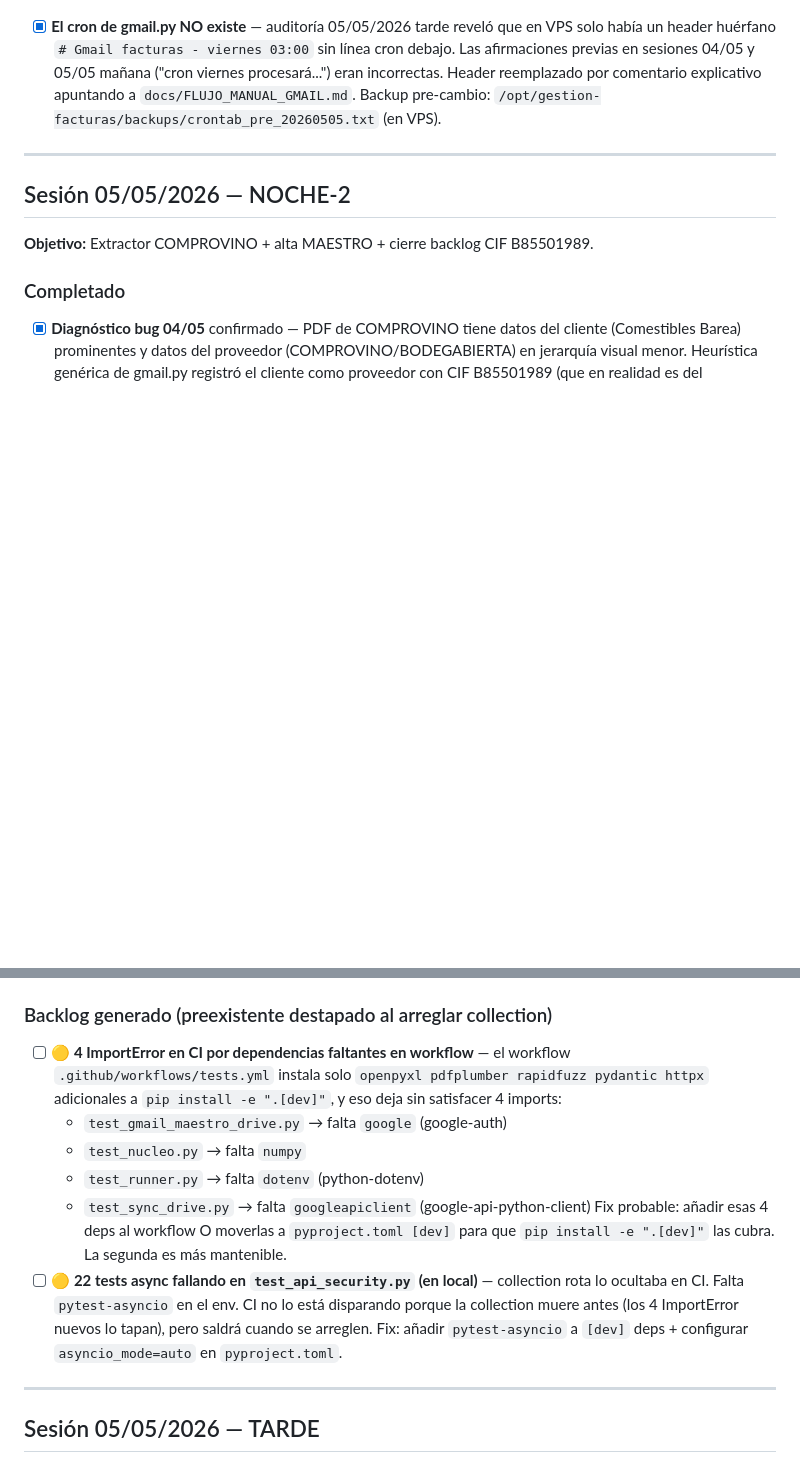
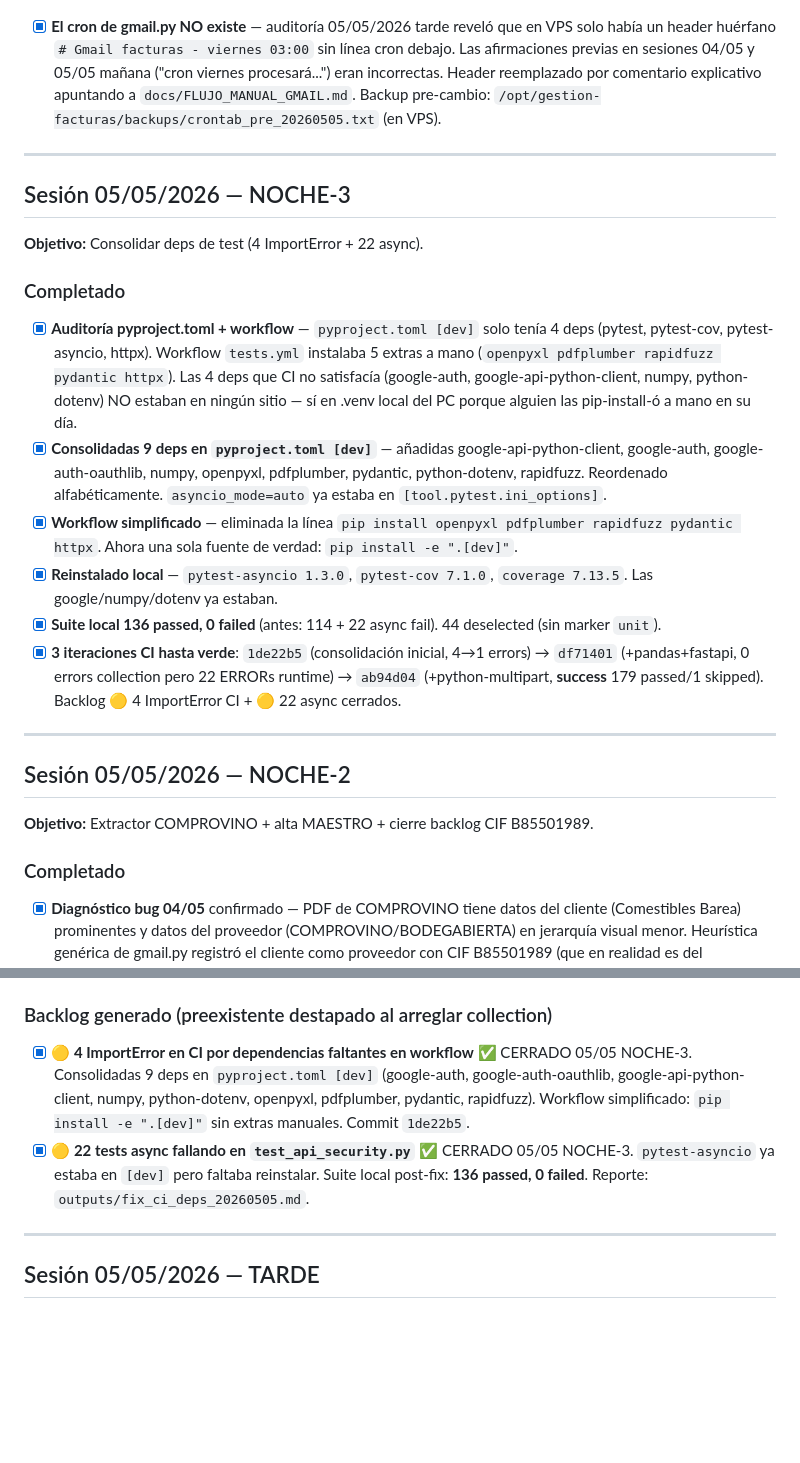
Before and after one commit to TascaBarea/gestion-facturas, a Markdown page: tasks/todo.md, 2 parts joined by grey strips. GitHub-like rendering; blank space fills up the shorter version.

```diff
--- a/tasks/todo.md
+++ b/tasks/todo.md
@@ -90,6 +90,19 @@
 
 ---
 
+## Sesión 05/05/2026 — NOCHE-3
+**Objetivo:** Consolidar deps de test (4 ImportError + 22 async).
+
+### Completado
+- [x] **Auditoría pyproject.toml + workflow** — `pyproject.toml [dev]` solo tenía 4 deps (pytest, pytest-cov, pytest-asyncio, httpx). Workflow `tests.yml` instalaba 5 extras a mano (`openpyxl pdfplumber rapidfuzz pydantic httpx`). Las 4 deps que CI no satisfacía (google-auth, google-api-python-client, numpy, python-dotenv) NO estaban en ningún sitio — sí en .venv local del PC porque alguien las pip-install-ó a mano en su día.
+- [x] **Consolidadas 9 deps en `pyproject.toml [dev]`** — añadidas google-api-python-client, google-auth, google-auth-oauthlib, numpy, openpyxl, pdfplumber, pydantic, python-dotenv, rapidfuzz. Reordenado alfabéticamente. `asyncio_mode=auto` ya estaba en `[tool.pytest.ini_options]`.
+- [x] **Workflow simplificado** — eliminada la línea `pip install openpyxl pdfplumber rapidfuzz pydantic httpx`. Ahora una sola fuente de verdad: `pip install -e ".[dev]"`.
+- [x] **Reinstalado local** — `pytest-asyncio 1.3.0`, `pytest-cov 7.1.0`, `coverage 7.13.5`. Las google/numpy/dotenv ya estaban.
+- [x] **Suite local 136 passed, 0 failed** (antes: 114 + 22 async fail). 44 deselected (sin marker `unit`).
+- [x] **3 iteraciones CI hasta verde**: `1de22b5` (consolidación inicial, 4→1 errors) → `df71401` (+pandas+fastapi, 0 errors collection pero 22 ERRORs runtime) → `ab94d04` (+python-multipart, **success** 179 passed/1 skipped). Backlog 🟡 4 ImportError CI + 🟡 22 async cerrados.
+
+---
+
 ## Sesión 05/05/2026 — NOCHE-2
 **Objetivo:** Extractor COMPROVINO + alta MAESTRO + cierre backlog CIF B85501989.
 
@@ -114,13 +127,8 @@
 - [x] **Suite tests/unit/ verificada local** — antes: 2 errors during collection (suite no arrancaba). Después: 114 passed, 22 failed. Los 22 fallos son deuda async preexistente en `test_api_security.py` (falta plugin `pytest-asyncio`) — bug distinto, fuera de scope.
 
 ### Backlog generado (preexistente destapado al arreglar collection)
-- [ ] **🟡 4 ImportError en CI por dependencias faltantes en workflow** — el workflow `.github/workflows/tests.yml` instala solo `openpyxl pdfplumber rapidfuzz pydantic httpx` adicionales a `pip install -e ".[dev]"`, y eso deja sin satisfacer 4 imports:
-  - `test_gmail_maestro_drive.py` → falta `google` (google-auth)
-  - `test_nucleo.py` → falta `numpy`
-  - `test_runner.py` → falta `dotenv` (python-dotenv)
-  - `test_sync_drive.py` → falta `googleapiclient` (google-api-python-client)
-  Fix probable: añadir esas 4 deps al workflow O moverlas a `pyproject.toml [dev]` para que `pip install -e ".[dev]"` las cubra. La segunda es más mantenible.
-- [ ] **🟡 22 tests async fallando en `test_api_security.py` (en local)** — collection rota lo ocultaba en CI. Falta `pytest-asyncio` en el env. CI no lo está disparando porque la collection muere antes (los 4 ImportError nuevos lo tapan), pero saldrá cuando se arreglen. Fix: añadir `pytest-asyncio` a `[dev]` deps + configurar `asyncio_mode=auto` en `pyproject.toml`.
+- [x] **🟡 4 ImportError en CI por dependencias faltantes en workflow** ✅ CERRADO 05/05 NOCHE-3. Consolidadas 9 deps en `pyproject.toml [dev]` (google-auth, google-auth-oauthlib, google-api-python-client, numpy, python-dotenv, openpyxl, pdfplumber, pydantic, rapidfuzz). Workflow simplificado: `pip install -e ".[dev]"` sin extras manuales. Commit `1de22b5`.
+- [x] **🟡 22 tests async fallando en `test_api_security.py`** ✅ CERRADO 05/05 NOCHE-3. `pytest-asyncio` ya estaba en `[dev]` pero faltaba reinstalar. Suite local post-fix: **136 passed, 0 failed**. Reporte: `outputs/fix_ci_deps_20260505.md`.
 
 ---
 
```
Also changed, not shown: outputs/fix_ci_deps_20260505.md (added, +153 -0 lines), tasks/lessons.md (+2 -0 lines).
